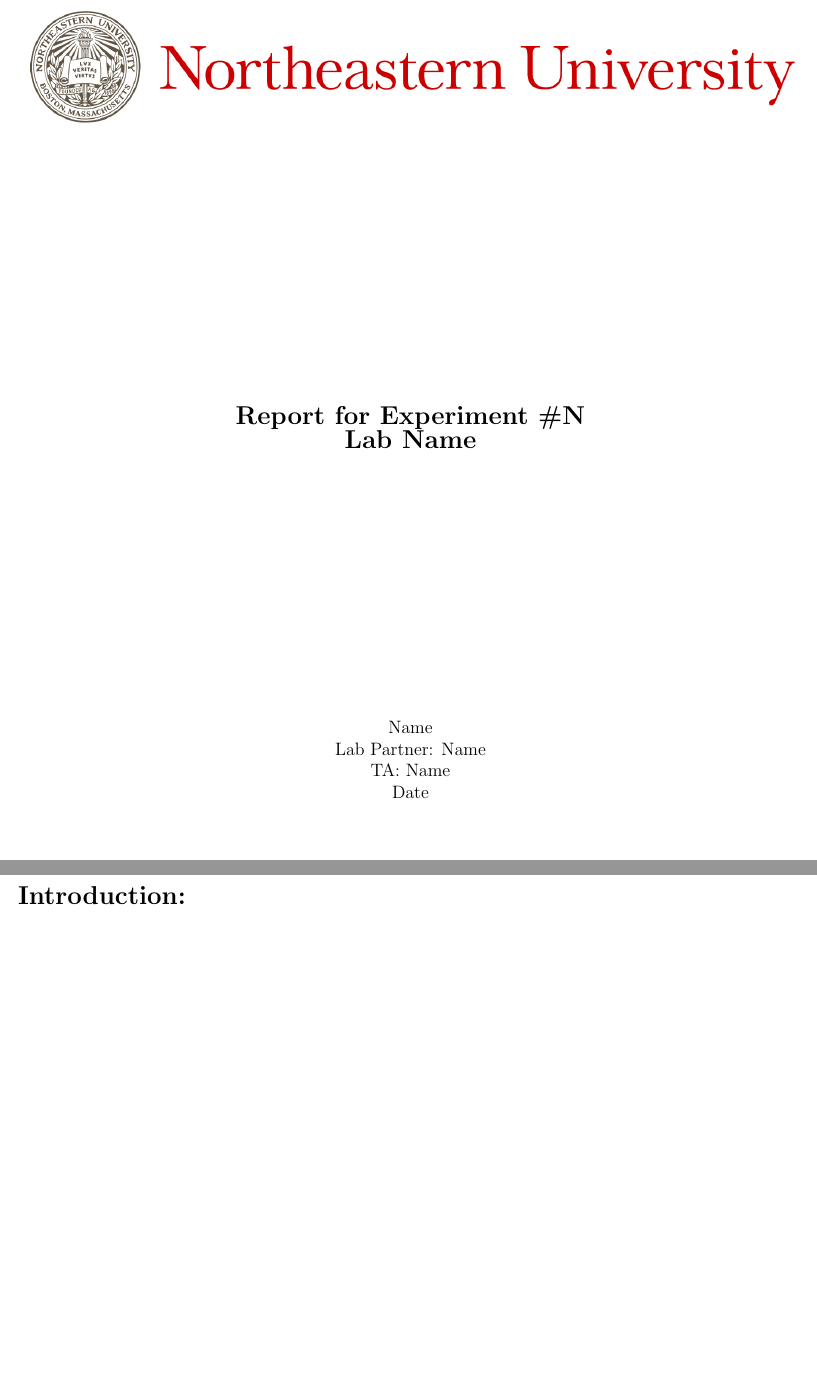
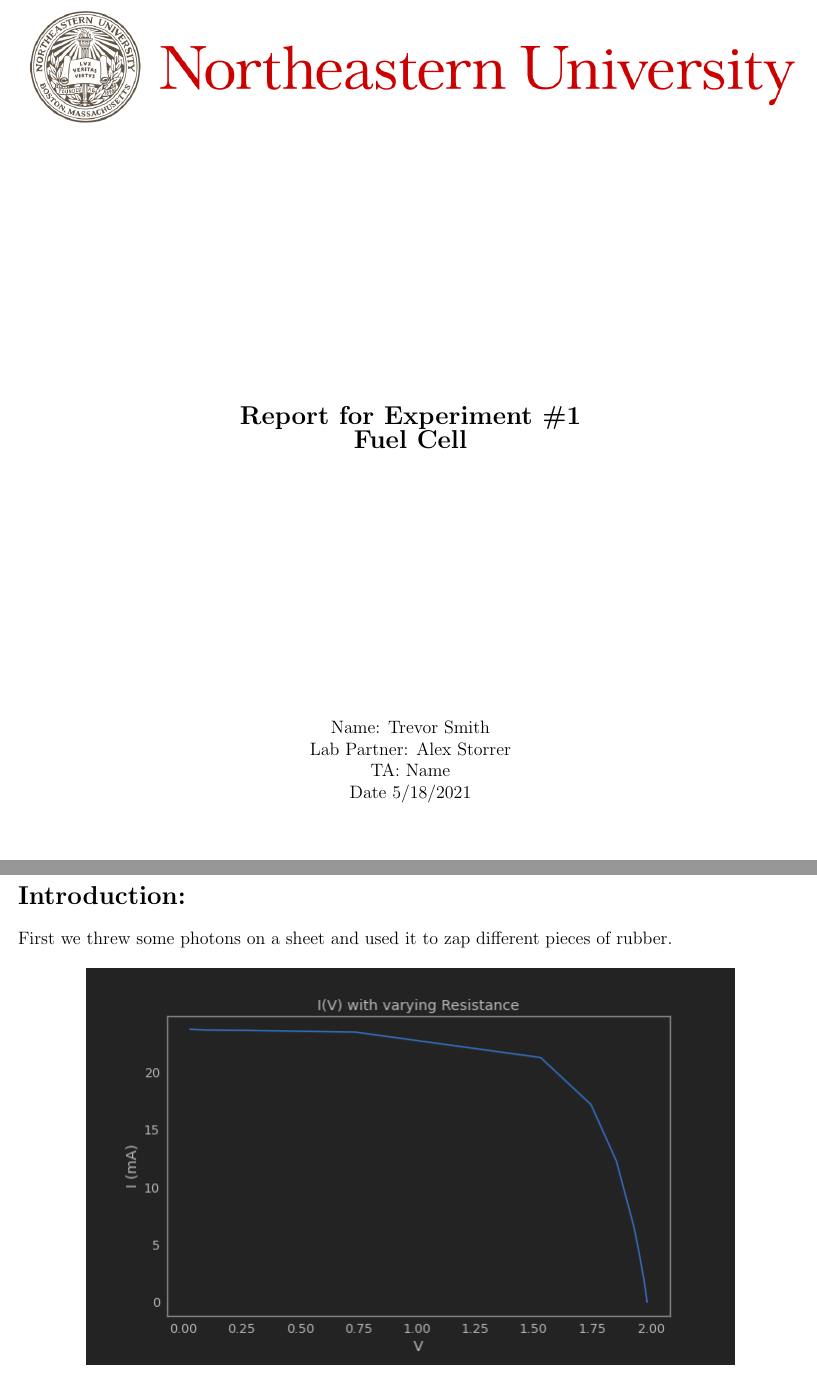
Before and after one commit to trevorm4x/APL-fuel-first, a LaTeX document (Lab/Lab1/1.tex): two parts of pages 1 and 2 of 2 before the commit and two parts of pages 1 and 2 of 3 after it, joined at a grey line, cut so that both start at the same text, the shorter picture padded with empty space. Compiled offline with pdfLaTeX.

Commit message:
Start lab 1 and add jupyter notebook

```diff
--- a/Lab/Lab1/1.tex
+++ b/Lab/Lab1/1.tex
@@ -1,6 +1,7 @@
 \documentclass[12pt,a4paper]{article}
 \usepackage[margin=0.5in]{geometry} % custom margins
 \usepackage{graphicx}
+\graphicspath{ {../Images/} }
 
 % When writing indented paragraphs:
 % \usepackage{indentfirst}
@@ -10,15 +11,15 @@
 
 \begin{document}
 \begin{center}
-    \includegraphics[width=\textwidth]{./Images/Header.jpeg}
+    \includegraphics[width=\textwidth]{../Images/Header.jpeg}
     \vfill
-    \textbf{\Large{Report for Experiment \#N\\
-    Lab Name}}
+    \textbf{\Large{Report for Experiment \#1\\
+    Fuel Cell}}
     \vfill
-    Name\\
-    Lab Partner: Name\\
+    Name: Trevor Smith\\
+    Lab Partner: Alex Storrer\\
     TA: Name\\
-    Date
+    Date 5/18/2021
     \vfill
 \end{center}
 
@@ -28,3 +29,9 @@
 \newpage
 
 \section*{Introduction:}
+First we threw some photons on a sheet and used it to zap different pieces of rubber.
+
+\begin{figure}[h]
+	\centering
+	\includegraphics[width=6in]{l1_a_1.png}
+\end{figure}
```
Also changed, not shown: Lab/Images/l1_a_1.png (added), Lab/Images/l1_a_2.png (added), Lab/Images/l1_b_1.png (added), Lab/Lab1/1.pdf (added), README.md (added), Lab/Lab1/1.tex (11 more changed lines), 3 other files.
